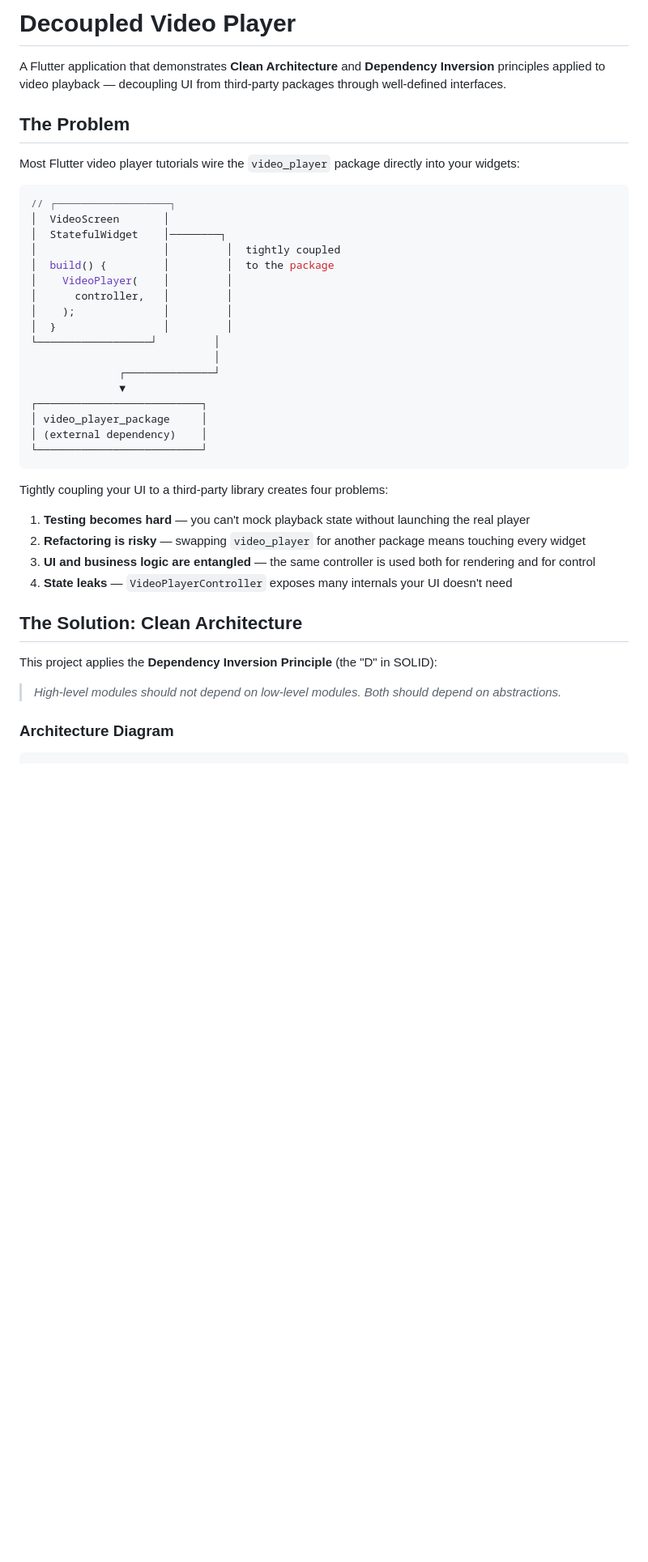
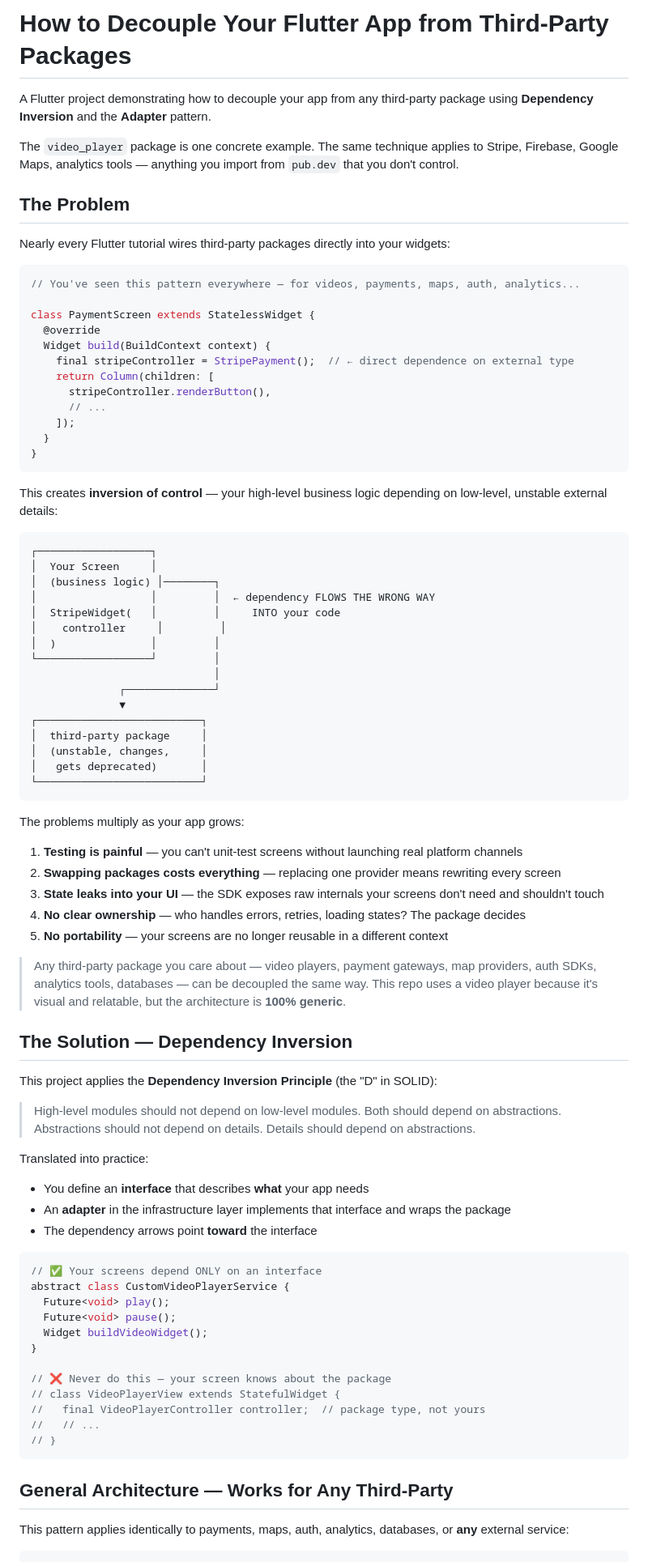
Before and after one commit to mellatilaid/decoupled_player_flutter, a Markdown page: README.md, the part around one of its changes. Shown at 81% size. Drawn GitHub-style; blank space fills up the shorter version.

````diff
--- a/README.md
+++ b/README.md
@@ -1,44 +1,89 @@
-# Decoupled Video Player
+# How to Decouple Your Flutter App from Third-Party Packages
 
-A Flutter application that demonstrates **Clean Architecture** and **Dependency Inversion** principles applied to video playback — decoupling UI from third-party packages through well-defined interfaces.
+A Flutter project demonstrating how to decouple your app from any third-party package using **Dependency Inversion** and the **Adapter** pattern.
+
+The `video_player` package is one concrete example. The same technique applies to Stripe, Firebase, Google Maps, analytics tools — anything you import from `pub.dev` that you don't control.
 
 ## The Problem
 
-Most Flutter video player tutorials wire the `video_player` package directly into your widgets:
+Nearly every Flutter tutorial wires third-party packages directly into your widgets:
 
 ```dart
-// ┌──────────────────┐
-│  VideoScreen       │
-│  StatefulWidget    │────────┐
-│                    │         │  tightly coupled
-│  build() {         │         │  to the package
-│    VideoPlayer(    │         │
-│      controller,   │         │
-│    );              │         │
-│  }                 │         │
+// You've seen this pattern everywhere — for videos, payments, maps, auth, analytics...
+
+class PaymentScreen extends StatelessWidget {
+  @override
+  Widget build(BuildContext context) {
+    final stripeController = StripePayment();  // ← direct dependence on external type
+    return Column(children: [
+      stripeController.renderButton(),
+      // ...
+    ]);
+  }
+}
+```
+
+This creates **inversion of control** — your high-level business logic depending on low-level, unstable external details:
+
+```
+┌──────────────────┐
+│  Your Screen     │
+│  (business logic) │────────┐
+│                  │         │  ← dependency FLOWS THE WRONG WAY
+│  StripeWidget(   │         │     INTO your code
+│    controller     │         │
+│  )               │         │
 └──────────────────┘         │
                              │
               ┌──────────────┘
               ▼
 ┌──────────────────────────┐
-│ video_player_package     │
-│ (external dependency)    │
+│  third-party package     │
+│  (unstable, changes,     │
+│   gets deprecated)       │
 └──────────────────────────┘
 ```
 
-Tightly coupling your UI to a third-party library creates four problems:
-1. **Testing becomes hard** — you can't mock playback state without launching the real player
-2. **Refactoring is risky** — swapping `video_player` for another package means touching every widget
-3. **UI and business logic are entangled** — the same controller is used both for rendering and for control
-4. **State leaks** — `VideoPlayerController` exposes many internals your UI doesn't need
+The problems multiply as your app grows:
 
-## The Solution: Clean Architecture
+1. **Testing is painful** — you can't unit-test screens without launching real platform channels
+2. **Swapping packages costs everything** — replacing one provider means rewriting every screen
+3. **State leaks into your UI** — the SDK exposes raw internals your screens don't need and shouldn't touch
+4. **No clear ownership** — who handles errors, retries, loading states? The package decides
+5. **No portability** — your screens are no longer reusable in a different context
+
+> Any third-party package you care about — video players, payment gateways, map providers, auth SDKs, analytics tools, databases — can be decoupled the same way. This repo uses a video player because it's visual and relatable, but the architecture is **100% generic**.
+
+## The Solution — Dependency Inversion
 
 This project applies the **Dependency Inversion Principle** (the "D" in SOLID):
 
-> *High-level modules should not depend on low-level modules. Both should depend on abstractions.*
+> High-level modules should not depend on low-level modules. Both should depend on abstractions. Abstractions should not depend on details. Details should depend on abstractions.
 
-### Architecture Diagram
+Translated into practice:
+
+- You define an **interface** that describes **what** your app needs
+- An **adapter** in the infrastructure layer implements that interface and wraps the package
+- The dependency arrows point **toward** the interface
+
+```dart
+// ✅ Your screens depend ONLY on an interface
+abstract class CustomVideoPlayerService {
+  Future<void> play();
+  Future<void> pause();
+  Widget buildVideoWidget();
+}
+
+// ❌ Never do this — your screen knows about the package
+// class VideoPlayerView extends StatefulWidget {
+//   final VideoPlayerController controller;  // package type, not yours
+//   // ...
+// }
+```
+
+## General Architecture — Works for Any Third-Party
+
+This pattern applies identically to payments, maps, auth, analytics, databases, or **any** external service:
 
 ```
 ┌─────────────────────────────────────────────────┐
````
Also changed, not shown: other parts of README.md (+109 -133 lines).
